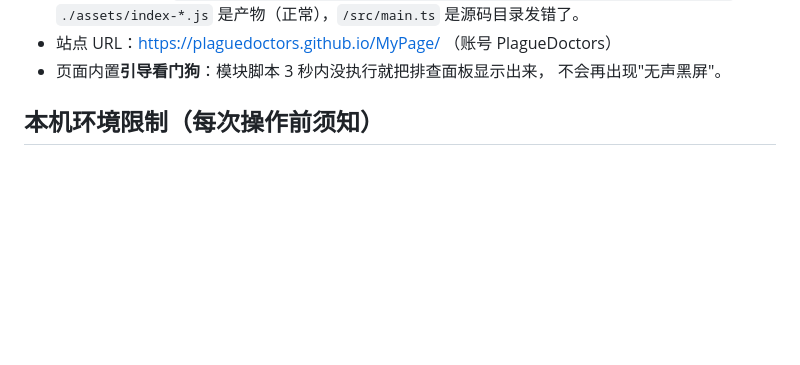
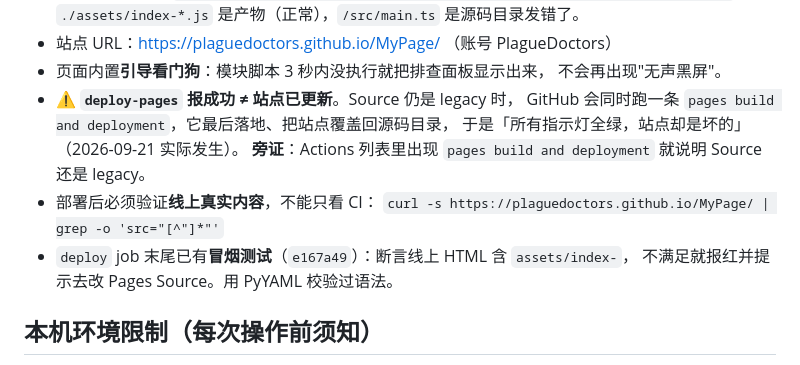
Before and after one commit to PlagueDoctors/MyPage, a Markdown page: .workbuddy/memory/MEMORY.md, the part around the change. Rendered like a GitHub page; blank space fills up the shorter version.

```diff
--- a/.workbuddy/memory/MEMORY.md
+++ b/.workbuddy/memory/MEMORY.md
@@ -63,6 +63,14 @@
 - 站点 URL：https://plaguedoctors.github.io/MyPage/ （账号 PlagueDoctors）
 - 页面内置**引导看门狗**：模块脚本 3 秒内没执行就把排查面板显示出来，
   不会再出现"无声黑屏"。
+- ⚠️ **`deploy-pages` 报成功 ≠ 站点已更新**。Source 仍是 legacy 时，
+  GitHub 会同时跑一条 `pages build and deployment`，它最后落地、把站点覆盖回源码目录，
+  于是「所有指示灯全绿，站点却是坏的」（2026-09-21 实际发生）。
+  **旁证**：Actions 列表里出现 `pages build and deployment` 就说明 Source 还是 legacy。
+- 部署后必须验证**线上真实内容**，不能只看 CI：
+  `curl -s https://plaguedoctors.github.io/MyPage/ | grep -o 'src="[^"]*"'`
+- `deploy` job 末尾已有**冒烟测试**（`e167a49`）：断言线上 HTML 含 `assets/index-`，
+  不满足就报红并提示去改 Pages Source。用 PyYAML 校验过语法。
 
 ## 本机环境限制（每次操作前须知）
 
```
Also changed, not shown: .workbuddy/memory/2026-09-21.md (+78 -1 lines).
